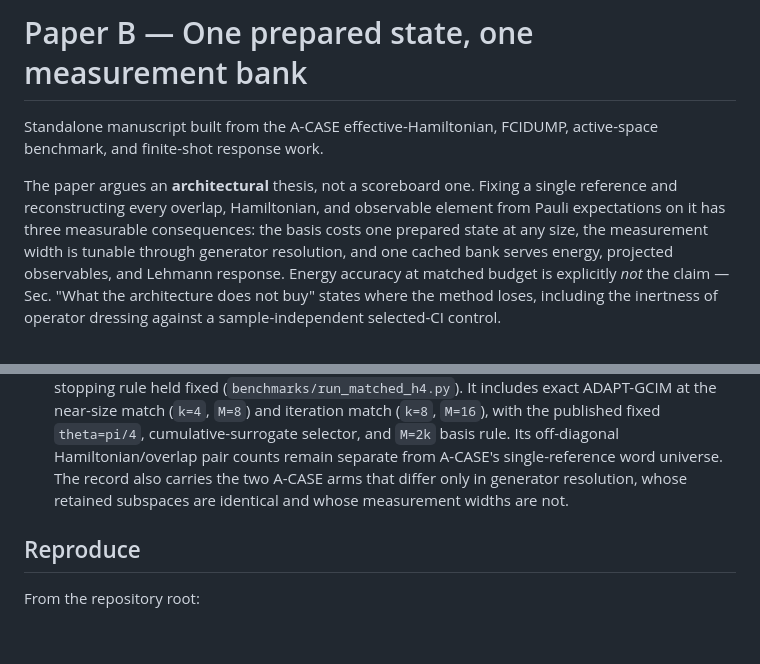
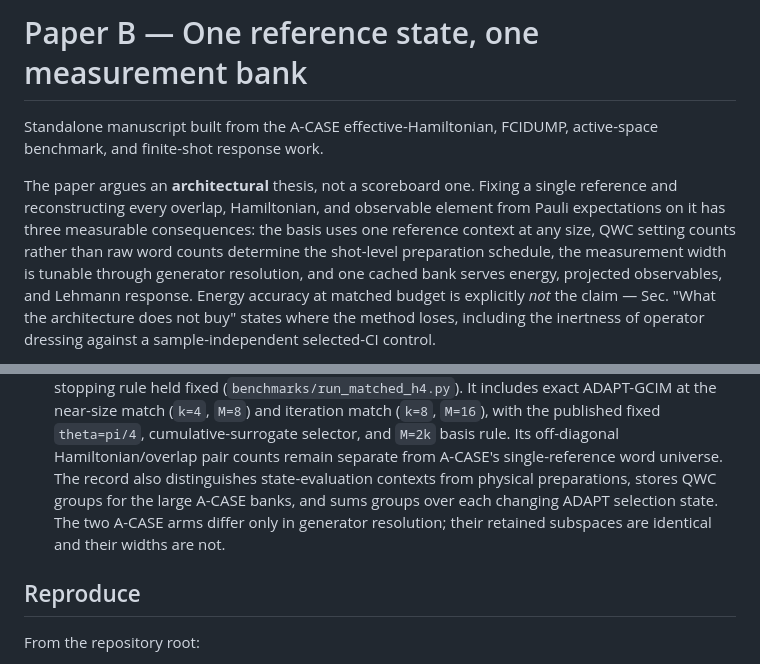
Before and after one commit to gutama/clifford_qc, a Markdown page: paper_acase/README.md, 2 parts joined by grey strips. GitHub-like rendering; blank space fills up the shorter version.

Commit message:
paper(acase): correct measurement resource accounting

```diff
--- a/paper_acase/README.md
+++ b/paper_acase/README.md
@@ -1,4 +1,4 @@
-# Paper B — One prepared state, one measurement bank
+# Paper B — One reference state, one measurement bank
 
 Standalone manuscript built from the A-CASE effective-Hamiltonian, FCIDUMP,
 active-space benchmark, and finite-shot response work.
@@ -6,9 +6,10 @@ active-space benchmark, and finite-shot response work.
 The paper argues an **architectural** thesis, not a scoreboard one. Fixing a
 single reference and reconstructing every overlap, Hamiltonian, and observable
 element from Pauli expectations on it has three measurable consequences: the
-basis costs one prepared state at any size, the measurement width is tunable
-through generator resolution, and one cached bank serves energy, projected
-observables, and Lehmann response. Energy accuracy at matched budget is
+basis uses one reference context at any size, QWC setting counts rather than
+raw word counts determine the shot-level preparation schedule, the measurement
+width is tunable through generator resolution, and one cached bank serves
+energy, projected observables, and Lehmann response. Energy accuracy at matched budget is
 explicitly *not* the claim — Sec. "What the architecture does not buy" states
 where the method loses, including the inertness of operator dressing against a
 sample-independent selected-CI control.
@@ -81,8 +82,10 @@ benchmarks rather than paper artifacts:
   the published fixed `theta=pi/4`, cumulative-surrogate selector, and
   `M=2k` basis rule. Its off-diagonal Hamiltonian/overlap pair counts remain
   separate from A-CASE's single-reference word universe. The record also
-  carries the two A-CASE arms that differ only in generator resolution, whose
-  retained subspaces are identical and whose measurement widths are not.
+  distinguishes state-evaluation contexts from physical preparations, stores
+  QWC groups for the large A-CASE banks, and sums groups over each changing
+  ADAPT selection state. The two A-CASE arms differ only in generator
+  resolution; their retained subspaces are identical and their widths are not.
 
 ## Reproduce
 
```
